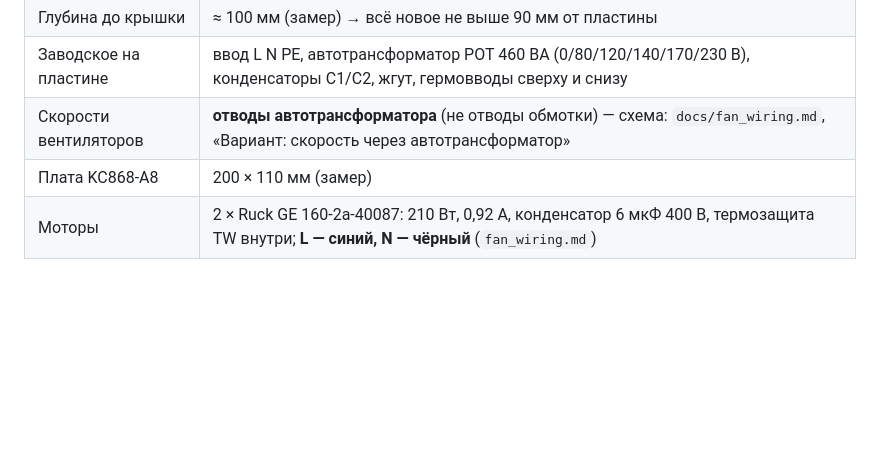
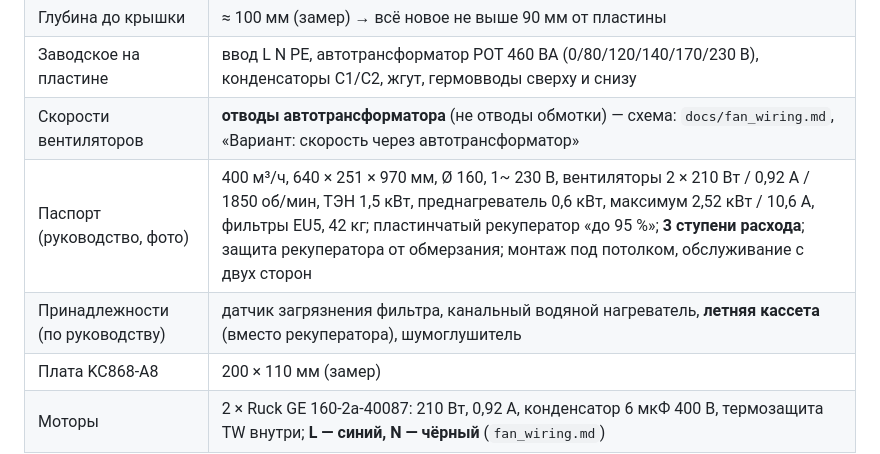
Before and after one commit to georgij4207-blip/-, a Markdown page: ПО дляПВ/docs/salda_in_unit.md, the part around the change. Drawn GitHub-style; blank space fills up the shorter version.

Commit message:
salda_in_unit.md: паспорт RIS 400P по руководству (3 ступени, рекуператор до 95 %, принадлежности)
Co-Authored-By: Claude Opus 5.5 <noreply@anthropic.com>
Claude-Session: https://claude.ai/code/session_01YCoVpZiDRkN2o7UHyZ496q

```diff
--- a/ПО дляПВ/docs/salda_in_unit.md
+++ b/ПО дляПВ/docs/salda_in_unit.md
@@ -20,6 +20,8 @@
 | Глубина до крышки | ≈ 100 мм (замер) → всё новое не выше 90 мм от пластины |
 | Заводское на пластине | ввод L N PE, автотрансформатор POT 460 ВА (0/80/120/140/170/230 В), конденсаторы C1/C2, жгут, гермовводы сверху и снизу |
 | Скорости вентиляторов | **отводы автотрансформатора** (не отводы обмотки) — схема: `docs/fan_wiring.md`, «Вариант: скорость через автотрансформатор» |
+| Паспорт (руководство, фото) | 400 м³/ч, 640 × 251 × 970 мм, Ø 160, 1~ 230 В, вентиляторы 2 × 210 Вт / 0,92 А / 1850 об/мин, ТЭН 1,5 кВт, преднагреватель 0,6 кВт, максимум 2,52 кВт / 10,6 А, фильтры EU5, 42 кг; пластинчатый рекуператор «до 95 %»; **3 ступени расхода**; защита рекуператора от обмерзания; монтаж под потолком, обслуживание с двух сторон |
+| Принадлежности (по руководству) | датчик загрязнения фильтра, канальный водяной нагреватель, **летняя кассета** (вместо рекуператора), шумоглушитель |
 | Плата KC868-A8 | 200 × 110 мм (замер) |
 | Моторы | 2 × Ruck GE 160-2a-40087: 210 Вт, 0,92 А, конденсатор 6 мкФ 400 В, термозащита TW внутри; **L — синий, N — чёрный** (`fan_wiring.md`) |
 
```
